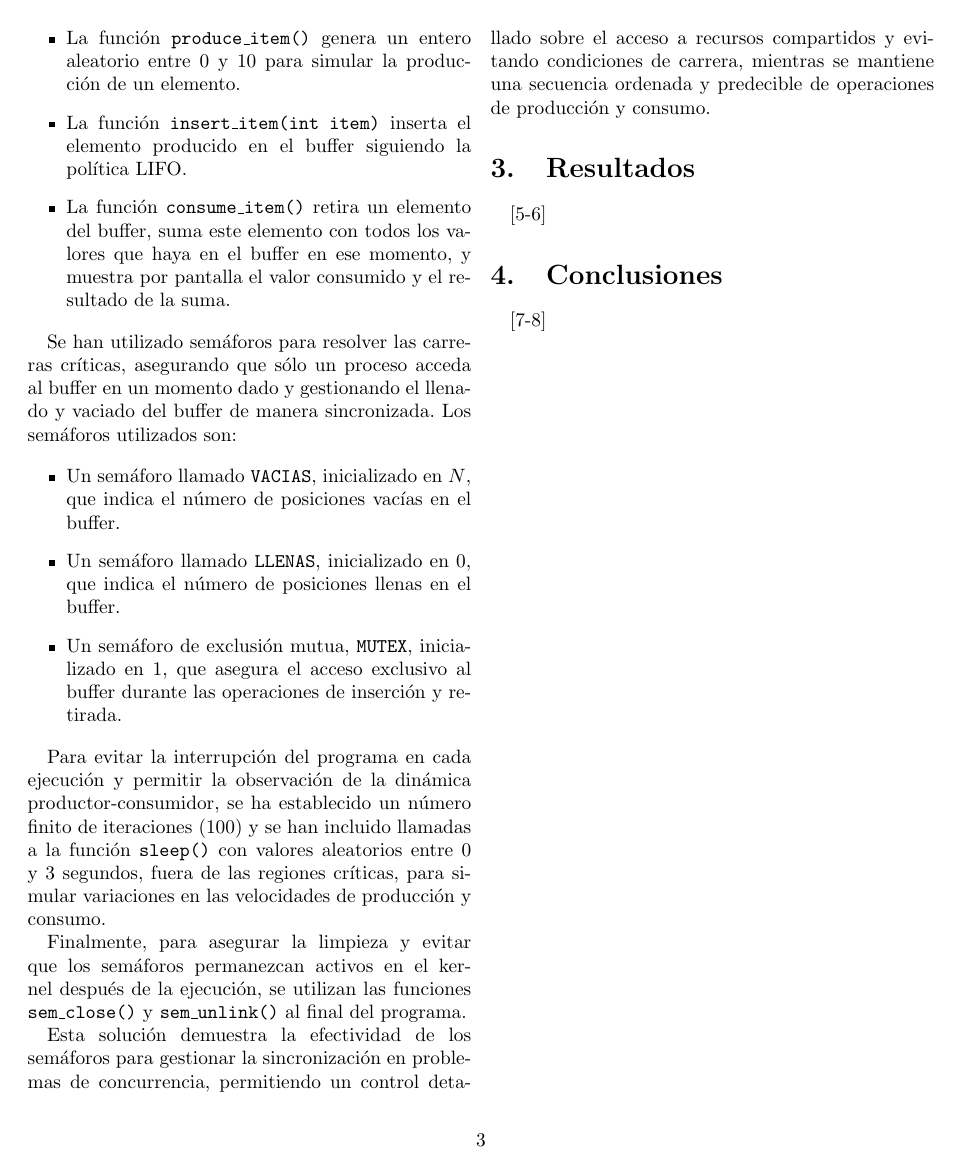
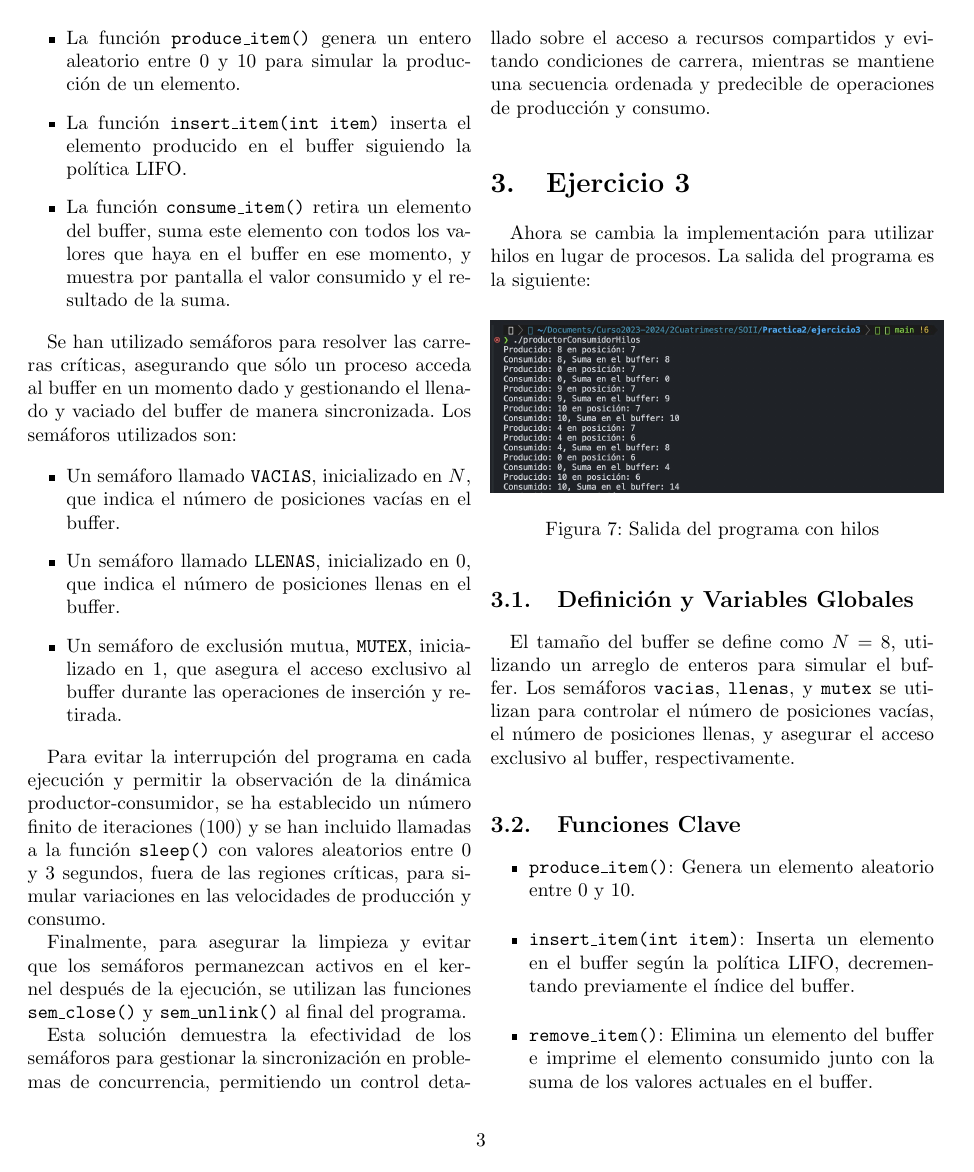
Before and after one commit to pabloseijo/consumer-producer, a LaTeX document (informe.tex): page 3 of 3 before the commit and page 3 of 4 after it. The pictures show the PDF file informe.pdf that the author committed with the source.

Commit message:
Pdf updated

```diff
--- a/informe.tex
+++ b/informe.tex
@@ -116,8 +116,40 @@ Finalmente, para asegurar la limpieza y evitar que los semáforos permanezcan ac
 
 Esta solución demuestra la efectividad de los semáforos para gestionar la sincronización en problemas de concurrencia, permitiendo un control detallado sobre el acceso a recursos compartidos y evitando condiciones de carrera, mientras se mantiene una secuencia ordenada y predecible de operaciones de producción y consumo.
 
-\section{Resultados}
-\lipsum[5-6] % Texto de prueba
+\section{Ejercicio 3}
+
+Ahora se cambia la implementación para utilizar hilos en lugar de procesos. La salida del programa es la siguiente:
+
+\begin{figure}[H]
+    \centering
+    \includegraphics[width=0.5\textwidth]{ejercicio3/salidaHilos.jpg}
+    \caption{Salida del programa con hilos}
+    \label{fig:my_label}
+\end{figure}
+
+\subsection{Definición y Variables Globales}
+
+El tamaño del buffer se define como $N = 8$, utilizando un arreglo de enteros para simular el buffer. Los semáforos \texttt{vacias}, \texttt{llenas}, y \texttt{mutex} se utilizan para controlar el número de posiciones vacías, el número de posiciones llenas, y asegurar el acceso exclusivo al buffer, respectivamente.
+
+\subsection{Funciones Clave}
+
+\begin{itemize}
+    \item \textbf{\texttt{produce\_item()}}: Genera un elemento aleatorio entre 0 y 10.
+    \item \textbf{\texttt{insert\_item(int item)}}: Inserta un elemento en el buffer según la política LIFO, decrementando previamente el índice del buffer.
+    \item \textbf{\texttt{remove\_item()}}: Elimina un elemento del buffer e imprime el elemento consumido junto con la suma de los valores actuales en el buffer.
+\end{itemize}
+
+\subsection{Hilos y Sincronización}
+
+La implementación utiliza dos tipos de hilos: productores y consumidores. Cada productor genera elementos aleatorios y los inserta en el buffer, mientras que cada consumidor retira elementos del buffer. La sincronización se logra mediante el uso de semáforos, donde:
+
+\begin{itemize}
+    \item Los semáforos \texttt{vacias} y \texttt{llenas} gestionan el número de posiciones vacías y llenas en el buffer, respectivamente.
+    \item El semáforo \texttt{mutex} asegura el acceso exclusivo al buffer para insertar o remover elementos.
+\end{itemize}
+
+Los hilos productores esperan que haya posiciones vacías para producir, mientras que los consumidores esperan que el buffer contenga elementos para consumir. Esto asegura que no se produzcan condiciones de carrera y que el acceso al buffer sea seguro y ordenado.
+
 
 \section{Conclusiones}
 \lipsum[7-8] % Texto de prueba
```
Also changed, not shown: ejercicio3/salidaHilos.jpg (added), informe.pdf, informe.tex (4 more changed lines), 4 other files.
